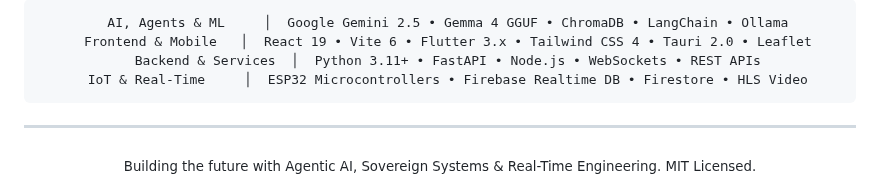
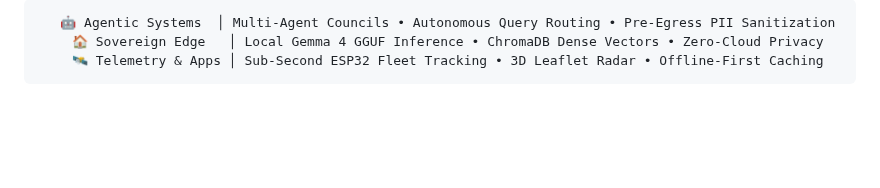
Before and after one commit to Tharun8994/Tharun8994, a Markdown page: README.md, the part around one of its changes. GitHub-like rendering; blank space fills up the shorter version.

````diff
--- a/README.md
+++ b/README.md
@@ -62,14 +19,7 @@ I architect **production-grade AI systems, autonomous agentic workflows, and rea
 ```
-  AI, Agents & ML     │  Google Gemini 2.5 • Gemma 4 GGUF • ChromaDB • LangChain • Ollama
-  Frontend & Mobile   │  React 19 • Vite 6 • Flutter 3.x • Tailwind CSS 4 • Tauri 2.0 • Leaflet
-  Backend & Services  │  Python 3.11+ • FastAPI • Node.js • WebSockets • REST APIs
-  IoT & Real-Time     │  ESP32 Microcontrollers • Firebase Realtime DB • Firestore • HLS Video
+  🤖 Agentic Systems  │ Multi-Agent Councils • Autonomous Query Routing • Pre-Egress PII Sanitization
+  🏠 Sovereign Edge   │ Local Gemma 4 GGUF Inference • ChromaDB Dense Vectors • Zero-Cloud Privacy
+  🛰️ Telemetry & Apps │ Sub-Second ESP32 Fleet Tracking • 3D Leaflet Radar • Offline-First Caching
 ```
 
 </div>
-
----
-
-<div align="center">
-  <sub>Building the future with Agentic AI, Sovereign Systems & Real-Time Engineering. MIT Licensed.</sub>
-</div>
````
Also changed, not shown: other parts of README.md (+8 -51 lines), profile_banner.gif.
